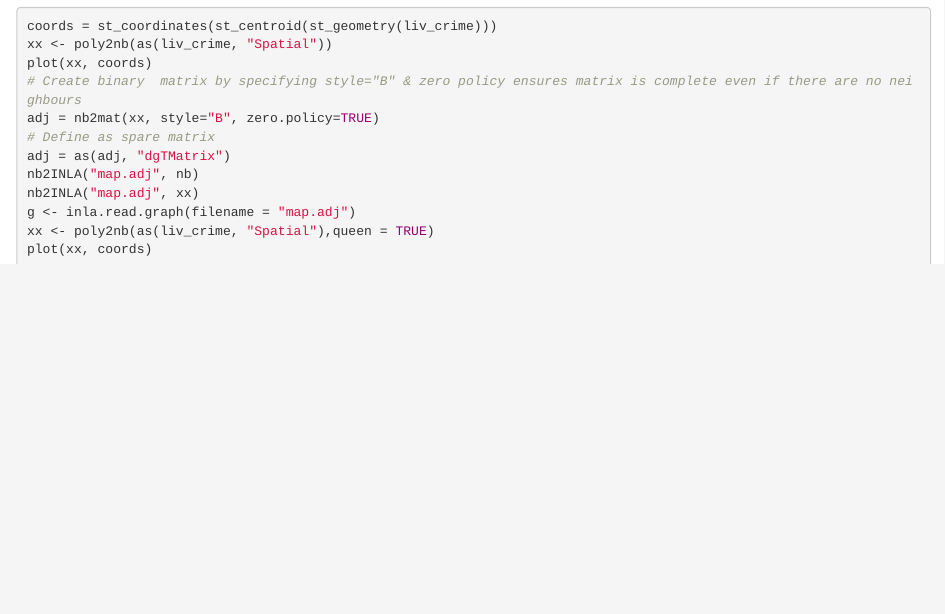
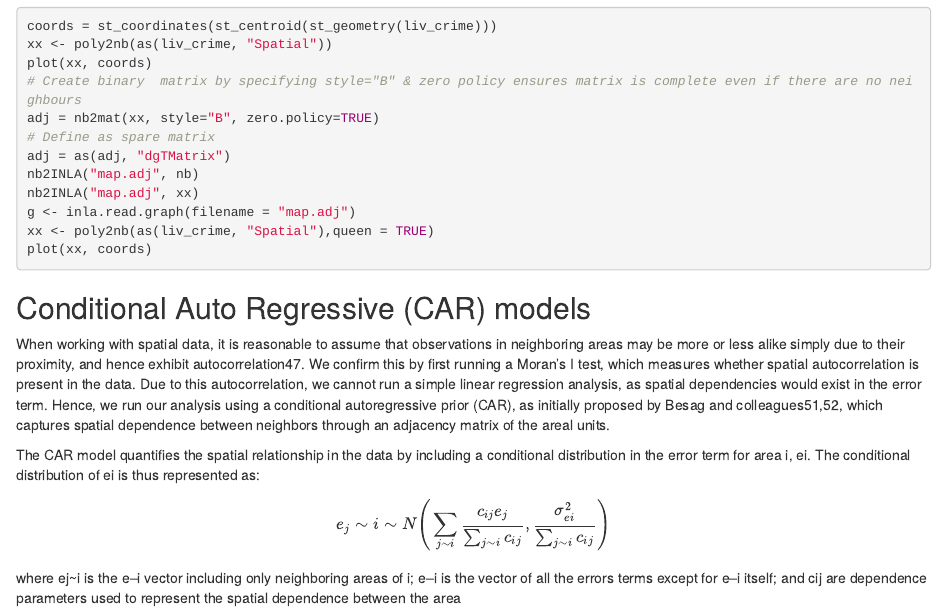
Before and after one commit to tastatham/Forecasting_Crime_Counts, an R Markdown document (Rmd/forecasting_all_crime_liverpool.Rmd): the page in a window 1100 px wide, from 3390 px down. Rendered offline with R 4.5, knitr and Pandoc, with nearby package versions; the code chunks are not run, so their results and figures are left out.

Commit message:
added notes about car models

````diff
--- a/Rmd/forecasting_all_crime_liverpool.Rmd
+++ b/Rmd/forecasting_all_crime_liverpool.Rmd
@@ -216,3 +216,14 @@ nb2INLA("map.adj", xx)
 g <- inla.read.graph(filename = "map.adj")
 xx <- poly2nb(as(liv_crime, "Spatial"),queen = TRUE)
 plot(xx, coords)
+```
+
+
+## Conditional Auto Regressive (CAR) models
+When working with spatial data, it is reasonable to assume that observations in neighboring areas may be more or less alike simply due to their proximity, and hence exhibit autocorrelation47. We confirm this by first running a Moran’s I test, which measures whether spatial autocorrelation is present in the data. Due to this autocorrelation, we cannot run a simple linear regression analysis, as spatial dependencies would exist in the error term. Hence, we run our analysis using a conditional autoregressive prior (CAR), as initially proposed by Besag and colleagues51,52, which captures spatial dependence between neighbors through an adjacency matrix of the areal units.
+
+The CAR model quantifies the spatial relationship in the data by including a conditional distribution in the error term for area i, ei. The conditional distribution of ei is thus represented as:
+
+$$e_j \sim i \sim N \Bigg(\sum_{j\sim i} \frac{c_{ij}e_j}{\sum_{j \sim i} c_{ij}}, \frac{\sigma^2_{ei} }{\sum_{j \sim i} c_{ij}} \Bigg)$$
+
+where ej~i is the e–i vector including only neighboring areas of i; e–i is the vector of all the errors terms except for e–i itself; and cij are dependence parameters used to represent the spatial dependence between the area
````
Also changed, not shown: 1 other file.
